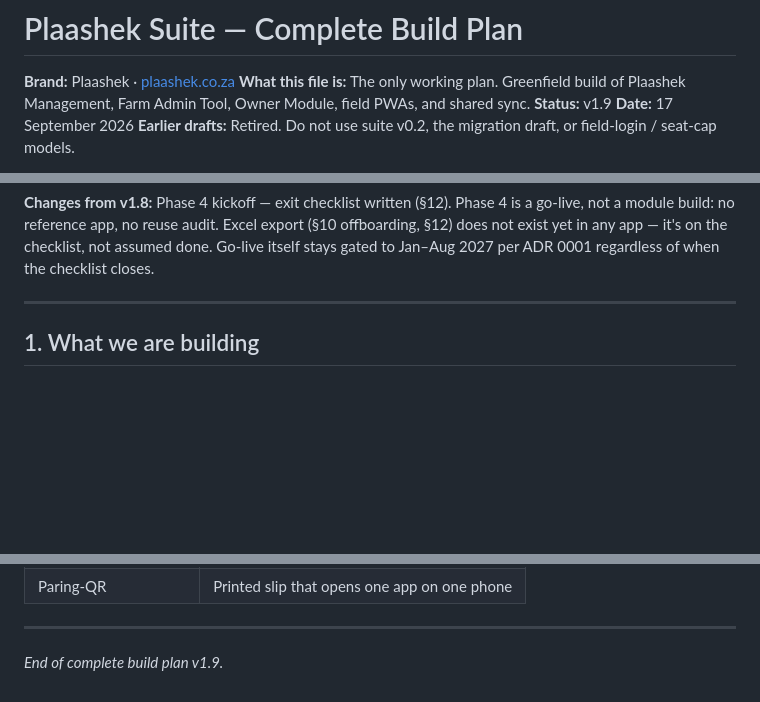
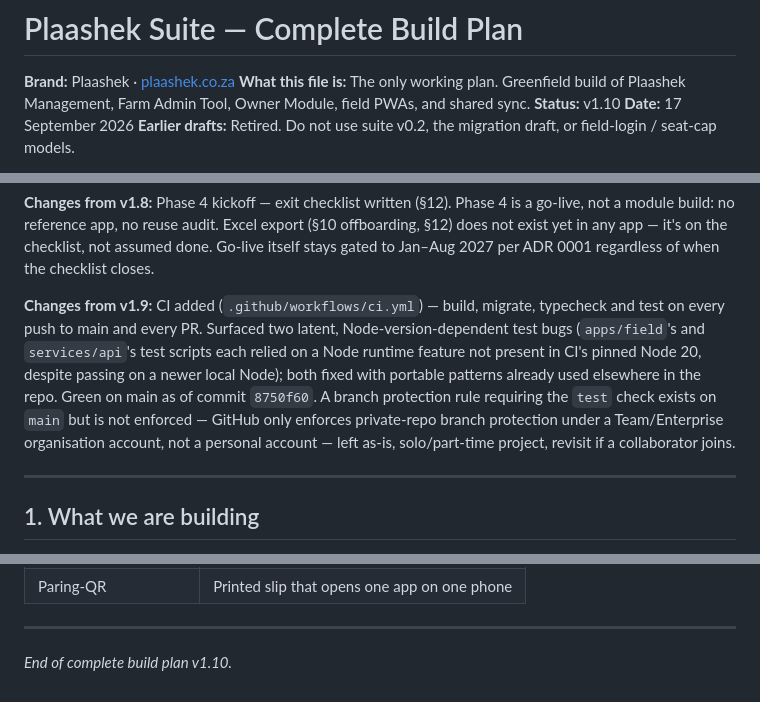
Before and after one commit to DawiePieterse/plaashek-suite, a Markdown page: docs/PLAASHEK-SUITE-PLAN.md, 3 parts joined by grey strips. GitHub-like rendering; blank space fills up the shorter version.

Commit message:
Phase 4: mark CI green in the exit checklist (v1.10)
CI is passing on main (commit 8750f60) after fixing two Node-version-
dependent test bugs it surfaced. Checklist also notes branch
protection's enforcement status: configured but inert on this
private, personal-account repo, left as-is per earlier decision.

Co-Authored-By: Claude Sonnet 5 <noreply@anthropic.com>

```diff
--- a/docs/PLAASHEK-SUITE-PLAN.md
+++ b/docs/PLAASHEK-SUITE-PLAN.md
@@ -2,7 +2,7 @@
 
 **Brand:** Plaashek · [plaashek.co.za](https://plaashek.co.za)
 **What this file is:** The only working plan. Greenfield build of Plaashek Management, Farm Admin Tool, Owner Module, field PWAs, and shared sync.
-**Status:** v1.9
+**Status:** v1.10
 **Date:** 17 September 2026
 **Earlier drafts:** Retired. Do not use suite v0.2, the migration draft, or field-login / seat-cap models.
 
@@ -19,6 +19,8 @@
 **Changes from v1.7:** Phase 3 exit checklist closed (§12) — `harvest_events` table, Boord capture screen (`apps/field/src/Harvest.tsx`), `/sync/upload` generalised to route by entity to its own module and table, `GET /blocks` for the picker, and `apps/owner` as the first `eienaar` build (`GET /eienaar/harvest`, totals by block for the active season). Proceeding to Phase 4.
 
 **Changes from v1.8:** Phase 4 kickoff — exit checklist written (§12). Phase 4 is a go-live, not a module build: no reference app, no reuse audit. Excel export (§10 offboarding, §12) does not exist yet in any app — it's on the checklist, not assumed done. Go-live itself stays gated to Jan–Aug 2027 per ADR 0001 regardless of when the checklist closes.
+
+**Changes from v1.9:** CI added (`.github/workflows/ci.yml`) — build, migrate, typecheck and test on every push to main and every PR. Surfaced two latent, Node-version-dependent test bugs (`apps/field`'s and `services/api`'s test scripts each relied on a Node runtime feature not present in CI's pinned Node 20, despite passing on a newer local Node); both fixed with portable patterns already used elsewhere in the repo. Green on main as of commit `8750f60`. A branch protection rule requiring the `test` check exists on `main` but is not enforced — GitHub only enforces private-repo branch protection under a Team/Enterprise organisation account, not a personal account — left as-is, solo/part-time project, revisit if a collaborator joins.
 
 ---
 
@@ -568,4 +571,4 @@ No Span, Stoor, Water, Werkswinkel, Oudit, or Kudde work starts before this clos
 
 ---
 
-*End of complete build plan v1.9.*
+*End of complete build plan v1.10.*
```
Also changed, not shown: other parts of docs/PLAASHEK-SUITE-PLAN.md (+1 -0 lines).
